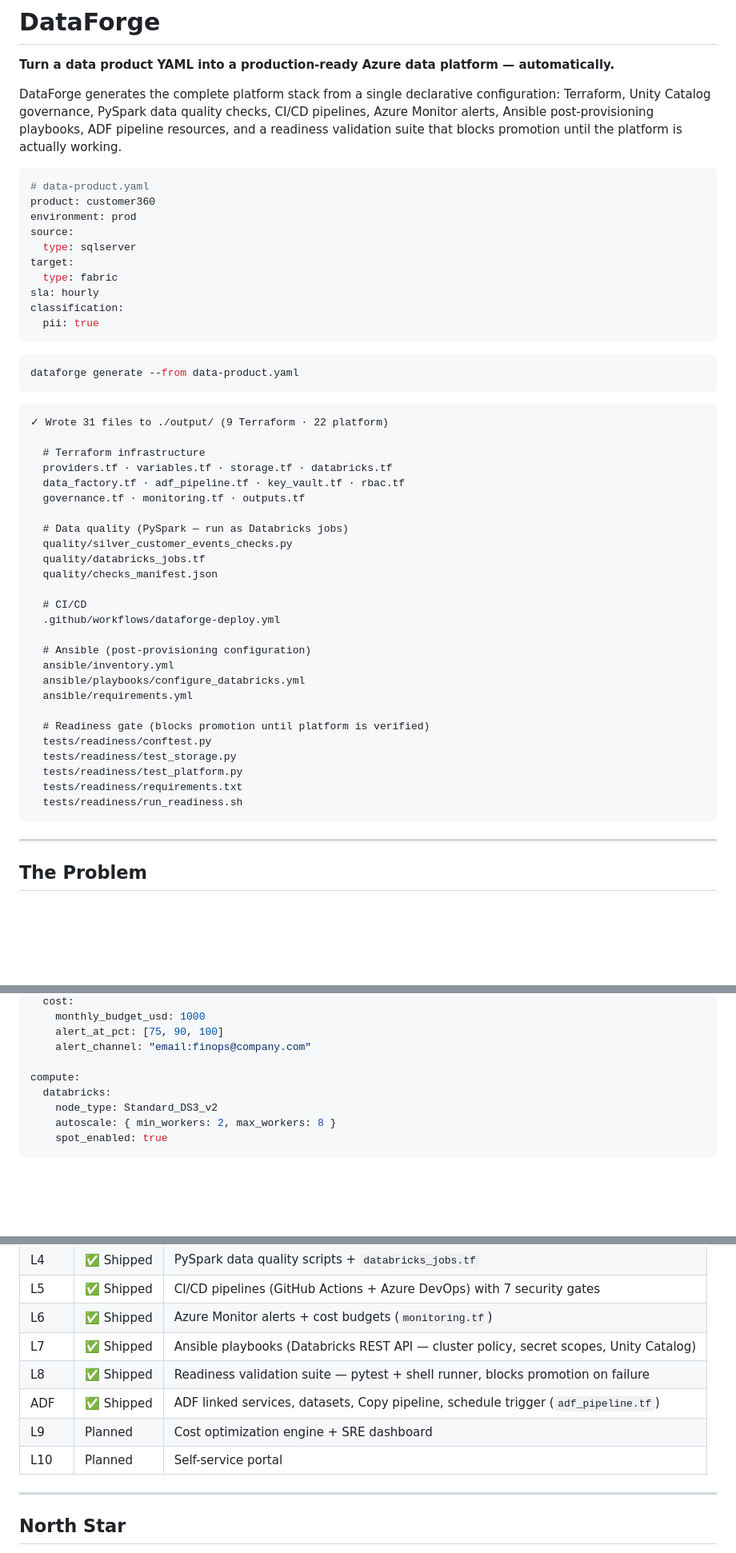
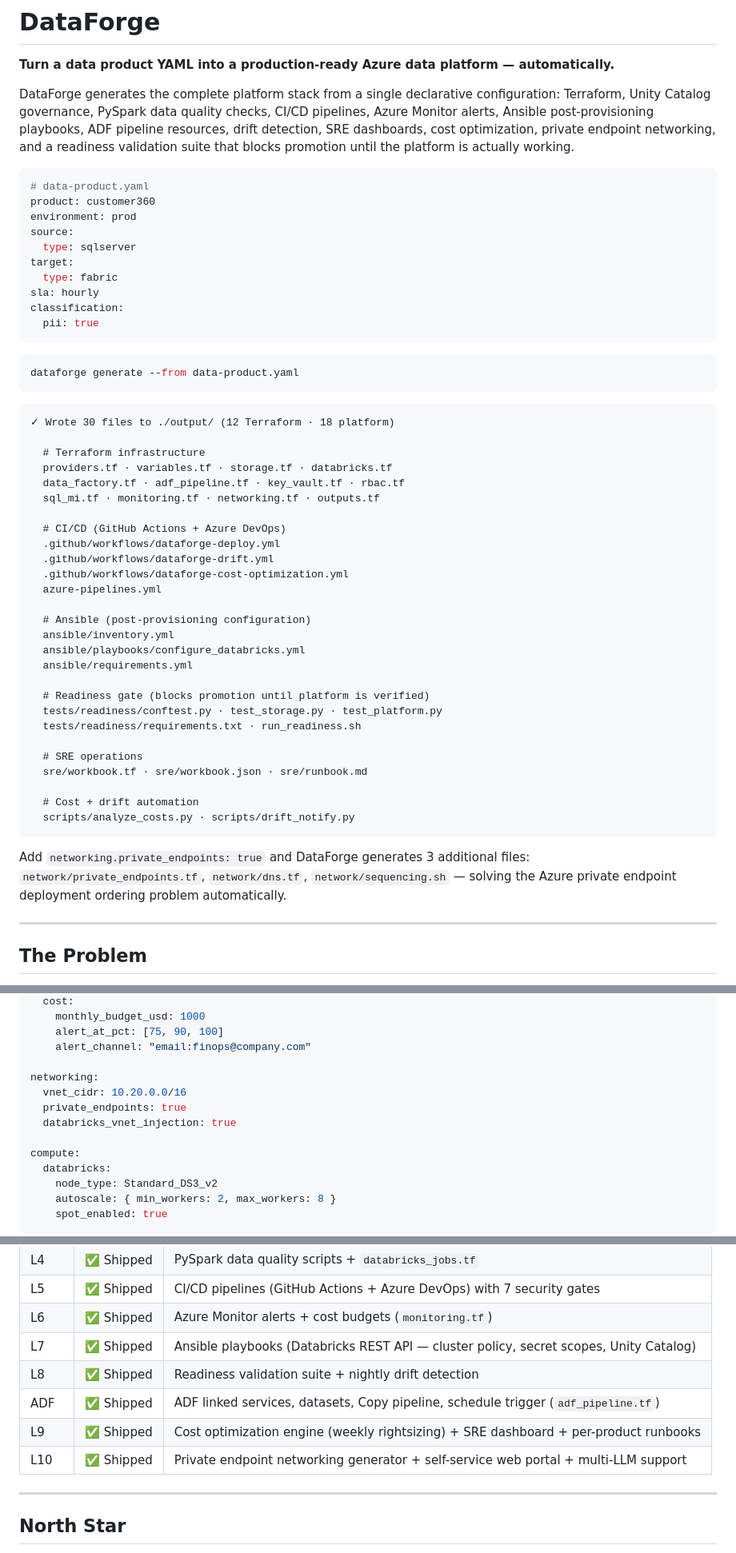
Before and after one commit to Cheesehead100/dataforge, a Markdown page: README.md, 3 parts joined by grey strips. Shown at 80% size. GitHub-like rendering; blank space fills up the shorter version.

````diff
--- a/README.md
+++ b/README.md
@@ -2,7 +2,7 @@
 
 **Turn a data product YAML into a production-ready Azure data platform — automatically.**
 
-DataForge generates the complete platform stack from a single declarative configuration: Terraform, Unity Catalog governance, PySpark data quality checks, CI/CD pipelines, Azure Monitor alerts, Ansible post-provisioning playbooks, ADF pipeline resources, and a readiness validation suite that blocks promotion until the platform is actually working.
+DataForge generates the complete platform stack from a single declarative configuration: Terraform, Unity Catalog governance, PySpark data quality checks, CI/CD pipelines, Azure Monitor alerts, Ansible post-provisioning playbooks, ADF pipeline resources, drift detection, SRE dashboards, cost optimization, private endpoint networking, and a readiness validation suite that blocks promotion until the platform is actually working.
 
 ```yaml
 # data-product.yaml
@@ -22,20 +22,18 @@ dataforge generate --from data-product.yaml
 ```
 
 ```
-✓ Wrote 31 files to ./output/ (9 Terraform · 22 platform)
+✓ Wrote 30 files to ./output/ (12 Terraform · 18 platform)
 
   # Terraform infrastructure
   providers.tf · variables.tf · storage.tf · databricks.tf
   data_factory.tf · adf_pipeline.tf · key_vault.tf · rbac.tf
-  governance.tf · monitoring.tf · outputs.tf
+  sql_mi.tf · monitoring.tf · networking.tf · outputs.tf
 
-  # Data quality (PySpark — run as Databricks jobs)
-  quality/silver_customer_events_checks.py
-  quality/databricks_jobs.tf
-  quality/checks_manifest.json
-
-  # CI/CD
+  # CI/CD (GitHub Actions + Azure DevOps)
   .github/workflows/dataforge-deploy.yml
+  .github/workflows/dataforge-drift.yml
+  .github/workflows/dataforge-cost-optimization.yml
+  azure-pipelines.yml
 
   # Ansible (post-provisioning configuration)
   ansible/inventory.yml
@@ -43,12 +41,19 @@ dataforge generate --from data-product.yaml
   ansible/requirements.yml
 
   # Readiness gate (blocks promotion until platform is verified)
-  tests/readiness/conftest.py
-  tests/readiness/test_storage.py
-  tests/readiness/test_platform.py
-  tests/readiness/requirements.txt
-  tests/readiness/run_readiness.sh
+  tests/readiness/conftest.py · test_storage.py · test_platform.py
+  tests/readiness/requirements.txt · run_readiness.sh
+
+  # SRE operations
+  sre/workbook.tf · sre/workbook.json · sre/runbook.md
+
+  # Cost + drift automation
+  scripts/analyze_costs.py · scripts/drift_notify.py
 ```
+
+Add `networking.private_endpoints: true` and DataForge generates 3 additional files:
+`network/private_endpoints.tf`, `network/dns.tf`, `network/sequencing.sh` — solving the
+Azure private endpoint deployment ordering problem automatically.
 
 ---
 
@@ -280,6 +327,11 @@ monitoring:
     alert_at_pct: [75, 90, 100]
     alert_channel: "email:finops@company.com"
 
+networking:
+  vnet_cidr: 10.20.0.0/16
+  private_endpoints: true
+  databricks_vnet_injection: true
+
 compute:
   databricks:
     node_type: Standard_DS3_v2
@@ -373,10 +444,10 @@ pytest -k "adf"                 # ADF pipeline generator tests
 | L5 | ✅ Shipped | CI/CD pipelines (GitHub Actions + Azure DevOps) with 7 security gates |
 | L6 | ✅ Shipped | Azure Monitor alerts + cost budgets (`monitoring.tf`) |
 | L7 | ✅ Shipped | Ansible playbooks (Databricks REST API — cluster policy, secret scopes, Unity Catalog) |
-| L8 | ✅ Shipped | Readiness validation suite — pytest + shell runner, blocks promotion on failure |
+| L8 | ✅ Shipped | Readiness validation suite + nightly drift detection |
 | ADF | ✅ Shipped | ADF linked services, datasets, Copy pipeline, schedule trigger (`adf_pipeline.tf`) |
-| L9 | Planned | Cost optimization engine + SRE dashboard |
-| L10 | Planned | Self-service portal |
+| L9 | ✅ Shipped | Cost optimization engine (weekly rightsizing) + SRE dashboard + per-product runbooks |
+| L10 | ✅ Shipped | Private endpoint networking generator + self-service web portal + multi-LLM support |
 
 ---
 
````
Also changed, not shown: other parts of README.md (+80 -18 lines), docs/NORTH_STAR.md (+11 -6 lines).
